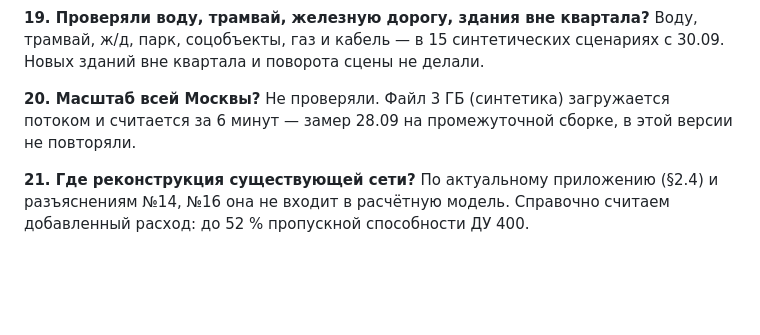
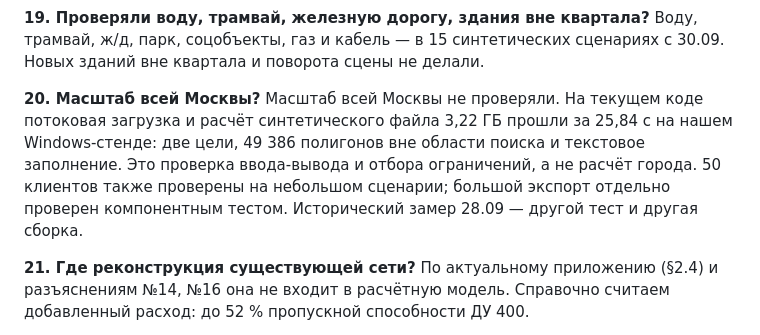
Before and after one commit to Wpresser/LCT-Elades-Heatnet, a Markdown page: presentation/DEFENSE_QA_RU.md, the part around the change. Rendered like a GitHub page; blank space fills up the shorter version.

Commit message:
Align defense notes with current load evidence

```diff
--- a/presentation/DEFENSE_QA_RU.md
+++ b/presentation/DEFENSE_QA_RU.md
@@ -60,7 +60,7 @@
 Воду, трамвай, ж/д, парк, соцобъекты, газ и кабель — в 15 синтетических сценариях с 30.09. Новых зданий вне квартала и поворота сцены не делали.
 
 **20. Масштаб всей Москвы?**
-Не проверяли. Файл 3 ГБ (синтетика) загружается потоком и считается за 6 минут — замер 28.09 на промежуточной сборке, в этой версии не повторяли.
+Масштаб всей Москвы не проверяли. На текущем коде потоковая загрузка и расчёт синтетического файла 3,22 ГБ прошли за 25,84 с на нашем Windows-стенде: две цели, 49 386 полигонов вне области поиска и текстовое заполнение. Это проверка ввода-вывода и отбора ограничений, а не расчёт города. 50 клиентов также проверены на небольшом сценарии; большой экспорт отдельно проверен компонентным тестом. Исторический замер 28.09 — другой тест и другая сборка.
 
 **21. Где реконструкция существующей сети?**
 По актуальному приложению (§2.4) и разъяснениям №14, №16 она не входит в расчётную модель. Справочно считаем добавленный расход: до 52 % пропускной способности ДУ 400.
```
Also changed, not shown: docs/ALGORITHM.md (+5 -0 lines), 1 other file.
